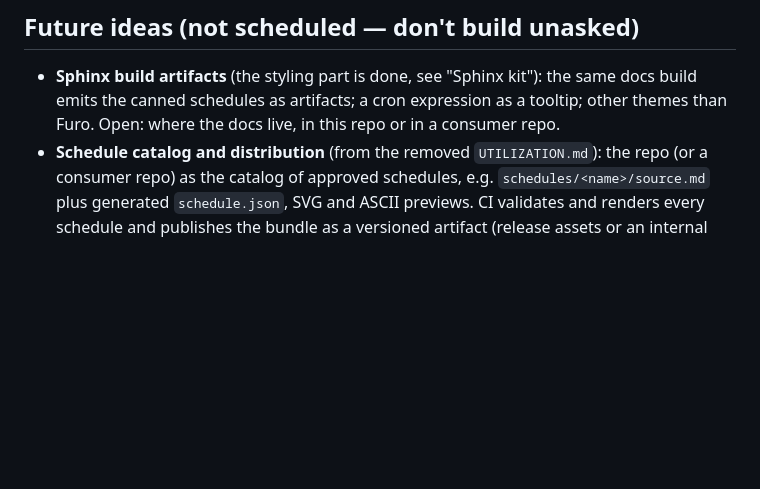
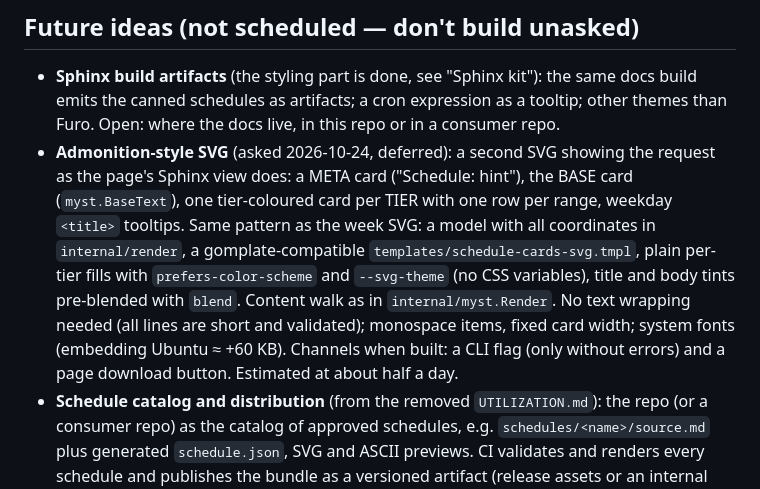
Before and after one commit to iilei/canned-schedules, a Markdown page: CLAUDE.md, the part around the change. Rendered like a GitHub page; blank space fills up the shorter version.

Commit message:
docs: admonition-style SVG as a future idea
Co-Authored-By: Claude Opus 5.5 <noreply@anthropic.com>

```diff
--- a/CLAUDE.md
+++ b/CLAUDE.md
@@ -424,6 +424,14 @@ Draft files (validated with `mise exec -- jsonschema validate`): `schema/config.
 - **Sphinx build artifacts** (the styling part is done, see "Sphinx kit"): the same docs build emits the canned
   schedules as artifacts; a cron expression as a tooltip; other themes than Furo. Open: where the docs live, in this
   repo or in a consumer repo.
+- **Admonition-style SVG** (asked 2026-10-24, deferred): a second SVG showing the request as the page's Sphinx view
+  does: a META card ("Schedule: hint"), the BASE card (`myst.BaseText`), one tier-coloured card per TIER with one row
+  per range, weekday `<title>` tooltips. Same pattern as the week SVG: a model with all coordinates in
+  `internal/render`, a gomplate-compatible `templates/schedule-cards-svg.tmpl`, plain per-tier fills with
+  `prefers-color-scheme` and `--svg-theme` (no CSS variables), title and body tints pre-blended with `blend`. Content
+  walk as in `internal/myst.Render`. No text wrapping needed (all lines are short and validated); monospace items,
+  fixed card width; system fonts (embedding Ubuntu ≈ +60 KB). Channels when built: a CLI flag (only without errors)
+  and a page download button. Estimated at about half a day.
 - **Schedule catalog and distribution** (from the removed `UTILIZATION.md`): the repo (or a consumer repo) as the
   catalog of approved schedules, e.g. `schedules/<name>/source.md` plus generated `schedule.json`, SVG and ASCII
   previews. CI validates and renders every schedule and publishes the bundle as a versioned artifact (release assets
```
